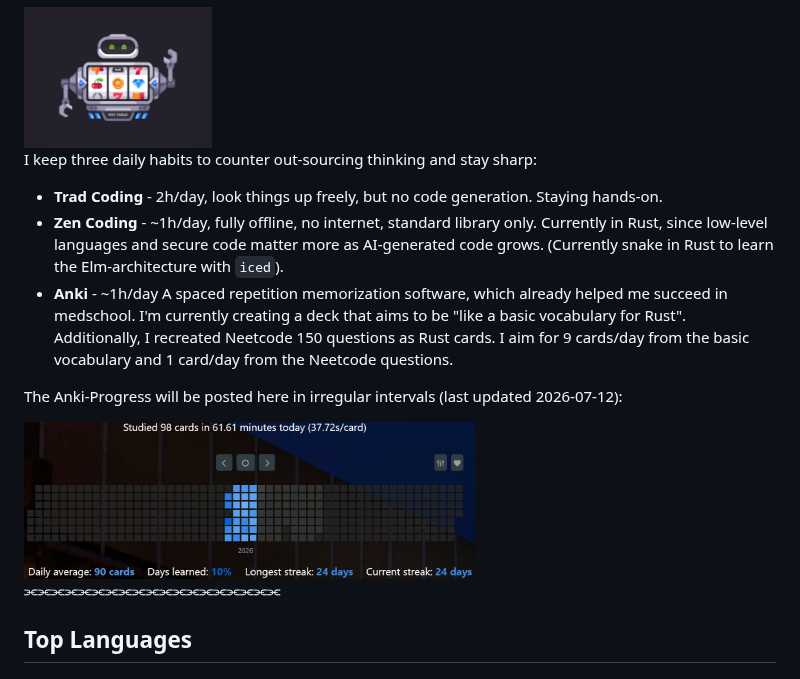
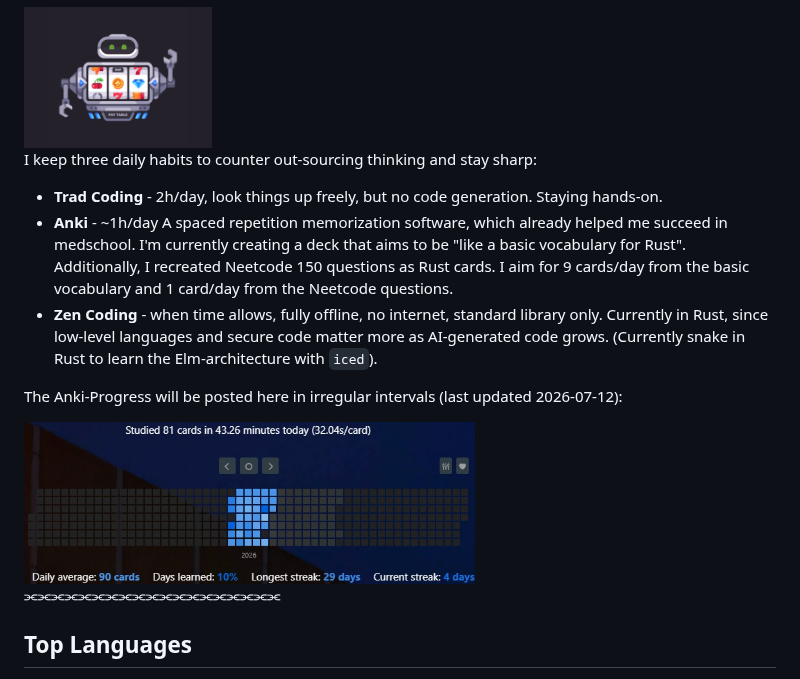
Before and after one commit to yungselm/yungselm, a Markdown page: README.md, the part around the change. GitHub-like rendering; pictures changed too: anki_streak.jpg.

```diff
--- a/README.md
+++ b/README.md
@@ -11,8 +11,8 @@ LLMs made me faster in my research and slower as a developer at the same time. T
 I keep three daily habits to counter out-sourcing thinking and stay sharp:
 
 - **Trad Coding** - 2h/day, look things up freely, but no code generation. Staying hands-on.
-- **Zen Coding** - ~1h/day, fully offline, no internet, standard library only. Currently in Rust, since low-level languages and secure code matter more as AI-generated code grows. (Currently snake in Rust to learn the Elm-architecture with `iced`).
 - **Anki** - ~1h/day A spaced repetition memorization software, which already helped me succeed in medschool. I'm currently creating a deck that aims to be "like a basic vocabulary for Rust". Additionally, I recreated Neetcode 150 questions as Rust cards. I aim for 9 cards/day from the basic vocabulary and 1 card/day from the Neetcode questions.
+- **Zen Coding** - when time allows, fully offline, no internet, standard library only. Currently in Rust, since low-level languages and secure code matter more as AI-generated code grows. (Currently snake in Rust to learn the Elm-architecture with `iced`).
 
 The Anki-Progress will be posted here in irregular intervals (last updated 2026-07-12):
 
```
